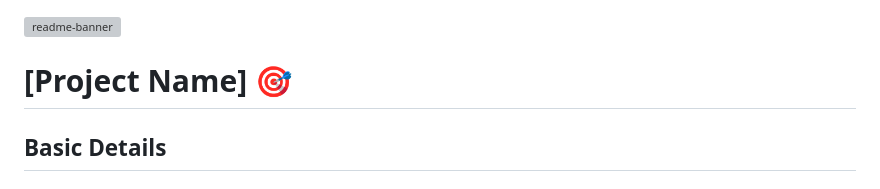
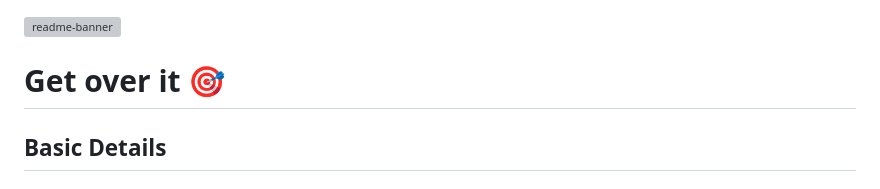
Before and after one commit to aiswaryashine0001/useless-project, a Markdown page: README.md, the part around the change. Rendered like a GitHub page; grey boxes are pictures that could not be loaded.

```diff
--- a/README.md
+++ b/README.md
@@ -1,6 +1,6 @@
 <img width="1280" alt="readme-banner" src="https://github.com/user-attachments/assets/35332e92-44cb-425b-9dff-27bcf1023c6c">
 
-# [Project Name] 🎯
+# Get over it 🎯
 
 
 ## Basic Details
```
